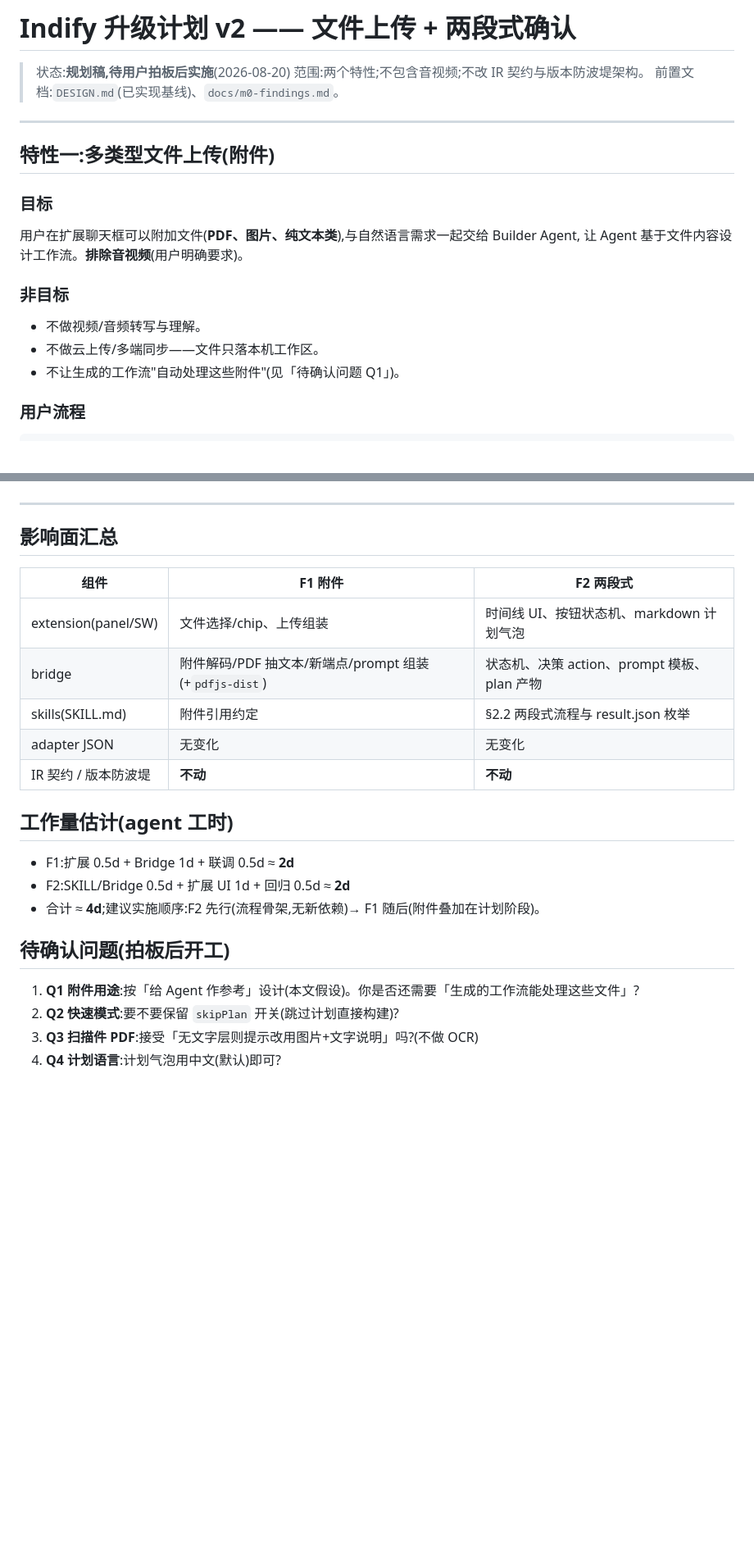
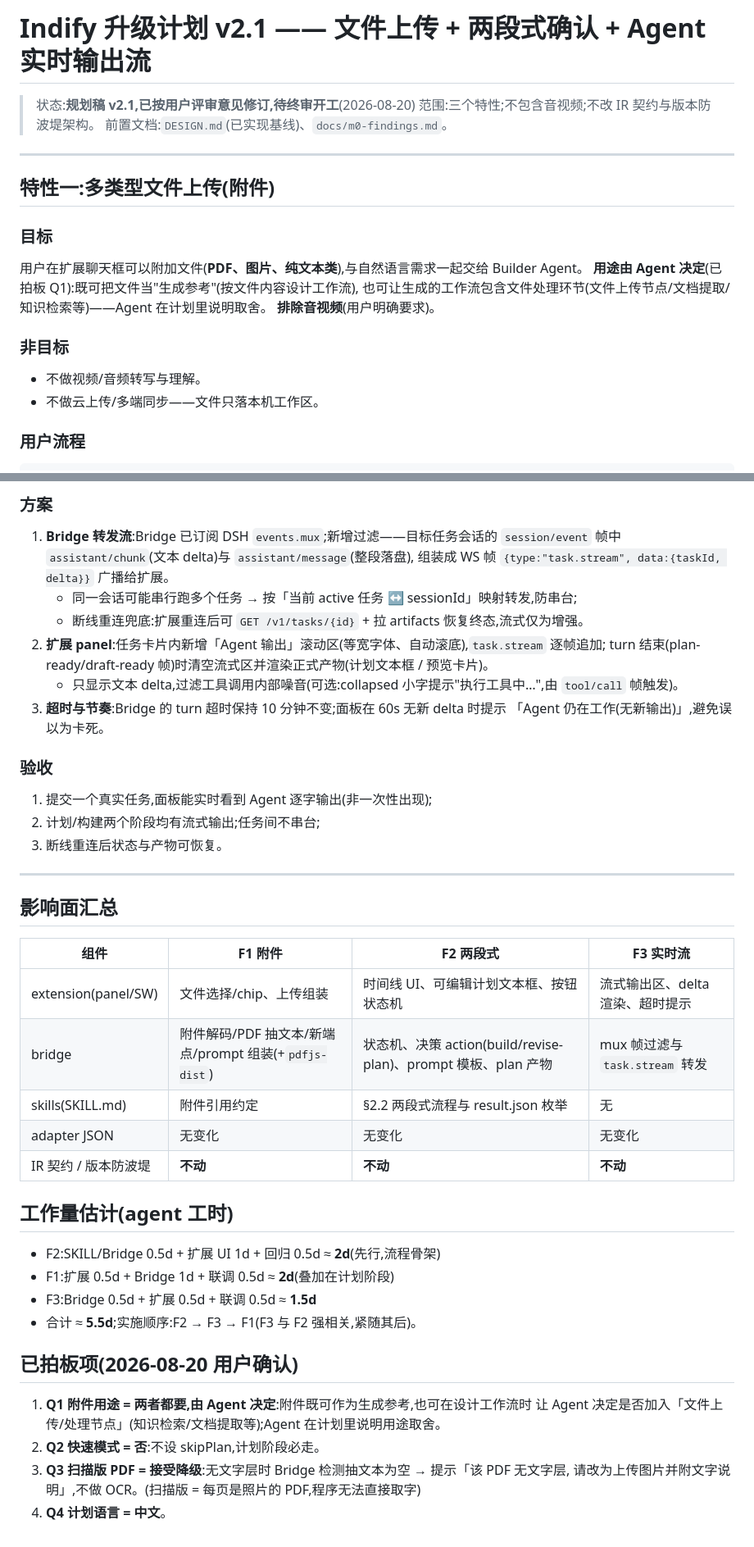
Before and after one commit to tsepokfun/indify, a Markdown page: docs/upgrade-plan-v2.md, 2 parts joined by grey strips. Shown at 82% size. Drawn GitHub-style; blank space fills up the shorter version.

Commit message:
docs: 升级计划 v2.1(评审修订:可编辑计划文本框、Agent 实时输出流、Q1-Q4 拍板)

````diff
--- a/docs/upgrade-plan-v2.md
+++ b/docs/upgrade-plan-v2.md
@@ -1,7 +1,7 @@
-# Indify 升级计划 v2 —— 文件上传 + 两段式确认
+# Indify 升级计划 v2.1 —— 文件上传 + 两段式确认 + Agent 实时输出流
 
-> 状态:**规划稿,待用户拍板后实施**(2026-08-20)
-> 范围:两个特性;不包含音视频;不改 IR 契约与版本防波堤架构。
+> 状态:**规划稿 v2.1,已按用户评审意见修订,待终审开工**(2026-08-20)
+> 范围:三个特性;不包含音视频;不改 IR 契约与版本防波堤架构。
 > 前置文档:`DESIGN.md`(已实现基线)、`docs/m0-findings.md`。
 
 ---
@@ -9,13 +9,14 @@
 ## 特性一:多类型文件上传(附件)
 
 ### 目标
-用户在扩展聊天框可以附加文件(**PDF、图片、纯文本类**),与自然语言需求一起交给 Builder Agent,
-让 Agent 基于文件内容设计工作流。**排除音视频**(用户明确要求)。
+用户在扩展聊天框可以附加文件(**PDF、图片、纯文本类**),与自然语言需求一起交给 Builder Agent。
+**用途由 Agent 决定**(已拍板 Q1):既可把文件当"生成参考"(按文件内容设计工作流),
+也可让生成的工作流包含文件处理环节(文件上传节点/文档提取/知识检索等)——Agent 在计划里说明取舍。
+**排除音视频**(用户明确要求)。
 
 ### 非目标
 - 不做视频/音频转写与理解。
 - 不做云上传/多端同步——文件只落本机工作区。
-- 不让生成的工作流"自动处理这些附件"(见「待确认问题 Q1」)。
 
 ### 用户流程
 ```
@@ -119,23 +136,42 @@ queued → planning → plan-ready → building → draft-ready → finalizing
+### 方案
+1. **Bridge 转发流**:Bridge 已订阅 DSH `events.mux`;新增过滤——目标任务会话的
+   `session/event` 帧中 `assistant/chunk`(文本 delta)与 `assistant/message`(整段落盘),
+   组装成 WS 帧 `{type:"task.stream", data:{taskId, delta}}` 广播给扩展。
+   - 同一会话可能串行跑多个任务 → 按「当前 active 任务 ↔ sessionId」映射转发,防串台;
+   - 断线重连兜底:扩展重连后可 `GET /v1/tasks/{id}` + 拉 artifacts 恢复终态,流式仅为增强。
+2. **扩展 panel**:任务卡片内新增「Agent 输出」滚动区(等宽字体、自动滚底),`task.stream` 逐帧追加;
+   turn 结束(plan-ready/draft-ready 帧)时清空流式区并渲染正式产物(计划文本框 / 预览卡片)。
+   - 只显示文本 delta,过滤工具调用内部噪音(可选:collapsed 小字提示"执行工具中…",由 `tool/call` 帧触发)。
+3. **超时与节奏**:Bridge 的 turn 超时保持 10 分钟不变;面板在 60s 无新 delta 时提示
+   「Agent 仍在工作(无新输出)」,避免误以为卡死。
+
+### 验收
+1. 提交一个真实任务,面板能实时看到 Agent 逐字输出(非一次性出现);
+2. 计划/构建两个阶段均有流式输出;任务间不串台;
+3. 断线重连后状态与产物可恢复。
 
 ---
 
 ## 影响面汇总
 
-| 组件 | F1 附件 | F2 两段式 |
-|---|---|---|
-| extension(panel/SW) | 文件选择/chip、上传组装 | 时间线 UI、按钮状态机、markdown 计划气泡 |
-| bridge | 附件解码/PDF 抽文本/新端点/prompt 组装(+`pdfjs-dist`) | 状态机、决策 action、prompt 模板、plan 产物 |
-| skills(SKILL.md) | 附件引用约定 | §2.2 两段式流程与 result.json 枚举 |
-| adapter JSON | 无变化 | 无变化 |
-| IR 契约 / 版本防波堤 | **不动** | **不动** |
+| 组件 | F1 附件 | F2 两段式 | F3 实时流 |
+|---|---|---|---|
+| extension(panel/SW) | 文件选择/chip、上传组装 | 时间线 UI、可编辑计划文本框、按钮状态机 | 流式输出区、delta 渲染、超时提示 |
+| bridge | 附件解码/PDF 抽文本/新端点/prompt 组装(+`pdfjs-dist`) | 状态机、决策 action(build/revise-plan)、prompt 模板、plan 产物 | mux 帧过滤与 `task.stream` 转发 |
+| skills(SKILL.md) | 附件引用约定 | §2.2 两段式流程与 result.json 枚举 | 无 |
+| adapter JSON | 无变化 | 无变化 | 无变化 |
+| IR 契约 / 版本防波堤 | **不动** | **不动** | **不动** |
 
 ## 工作量估计(agent 工时)
-- F1:扩展 0.5d + Bridge 1d + 联调 0.5d ≈ **2d**
-- F2:SKILL/Bridge 0.5d + 扩展 UI 1d + 回归 0.5d ≈ **2d**
-- 合计 ≈ **4d**;建议实施顺序:F2 先行(流程骨架,无新依赖)→ F1 随后(附件叠加在计划阶段)。
+- F2:SKILL/Bridge 0.5d + 扩展 UI 1d + 回归 0.5d ≈ **2d**(先行,流程骨架)
+- F1:扩展 0.5d + Bridge 1d + 联调 0.5d ≈ **2d**(叠加在计划阶段)
+- F3:Bridge 0.5d + 扩展 0.5d + 联调 0.5d ≈ **1.5d**
+- 合计 ≈ **5.5d**;实施顺序:F2 → F3 → F1(F3 与 F2 强相关,紧随其后)。
 
-## 待确认问题(拍板后开工)
-1. **Q1 附件用途**:按「给 Agent 作参考」设计(本文假设)。你是否还需要「生成的工作流能处理这些文件」?
-2. **Q2 快速模式**:要不要保留 `skipPlan` 开关(跳过计划直接构建)?
-3. **Q3 扫描件 PDF**:接受「无文字层则提示改用图片+文字说明」吗?(不做 OCR)
-4. **Q4 计划语言**:计划气泡用中文(默认)即可?
+## 已拍板项(2026-08-20 用户确认)
+1. **Q1 附件用途 = 两者都要,由 Agent 决定**:附件既可作为生成参考,也可在设计工作流时
+   让 Agent 决定是否加入「文件上传/处理节点」(知识检索/文档提取等);Agent 在计划里说明用途取舍。
+2. **Q2 快速模式 = 否**:不设 skipPlan,计划阶段必走。
+3. **Q3 扫描版 PDF = 接受降级**:无文字层时 Bridge 检测抽文本为空 → 提示「该 PDF 无文字层,
+   请改为上传图片并附文字说明」,不做 OCR。(扫描版 = 每页是照片的 PDF,程序无法直接取字)
+4. **Q4 计划语言 = 中文**。
````
Also changed, not shown: other parts of docs/upgrade-plan-v2.md (+37 -21 lines).
